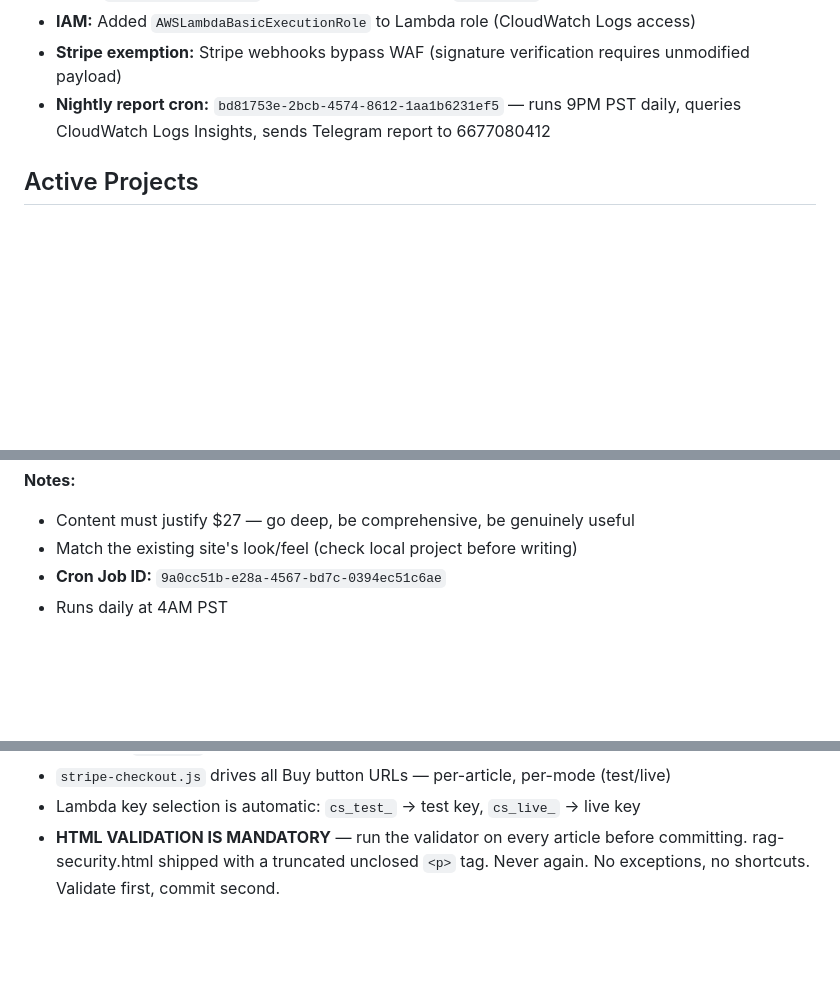
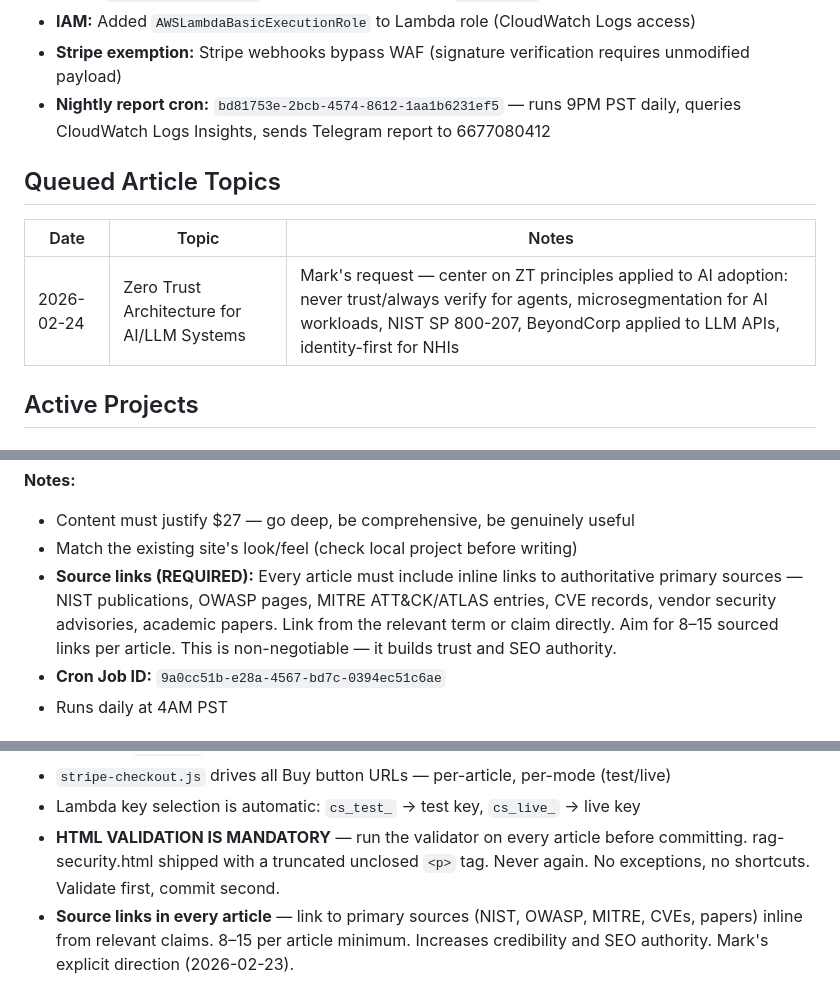
Before and after one commit to therealmark/securebydezign, a Markdown page: MEMORY.md, 3 parts joined by grey strips. Rendered like a GitHub page; blank space fills up the shorter version.

Commit message:
queue: Zero Trust article for 2026-02-24 + source links mandate

```diff
--- a/MEMORY.md
+++ b/MEMORY.md
@@ -117,6 +117,12 @@ python3 /Users/pax/.openclaw/workspace/scripts/check-credits.py
 - **Stripe exemption:** Stripe webhooks bypass WAF (signature verification requires unmodified payload)
 - **Nightly report cron:** `bd81753e-2bcb-4574-8612-1aa1b6231ef5` — runs 9PM PST daily, queries CloudWatch Logs Insights, sends Telegram report to 6677080412
 
+## Queued Article Topics
+
+| Date | Topic | Notes |
+|------|-------|-------|
+| 2026-02-24 | Zero Trust Architecture for AI/LLM Systems | Mark's request — center on ZT principles applied to AI adoption: never trust/always verify for agents, microsegmentation for AI workloads, NIST SP 800-207, BeyondCorp applied to LLM APIs, identity-first for NHIs |
+
 ## Active Projects
 
 ### Daily 4AM PST Cron — securebydezign.com Content Pipeline
@@ -207,6 +213,7 @@ Catches malformed SVG `<text>` tags and other unclosed elements that silently br
 **Notes:**
 - Content must justify $27 — go deep, be comprehensive, be genuinely useful
 - Match the existing site's look/feel (check local project before writing)
+- **Source links (REQUIRED):** Every article must include inline links to authoritative primary sources — NIST publications, OWASP pages, MITRE ATT&CK/ATLAS entries, CVE records, vendor security advisories, academic papers. Link from the relevant term or claim directly. Aim for 8–15 sourced links per article. This is non-negotiable — it builds trust and SEO authority.
 - **Cron Job ID:** `9a0cc51b-e28a-4567-bd7c-0394ec51c6ae`
 - Runs daily at 4AM PST
 
@@ -296,3 +303,4 @@ After any significant session, write a summary to `memory/YYYY-MM-DD.md` — the
 - `stripe-checkout.js` drives all Buy button URLs — per-article, per-mode (test/live)
 - Lambda key selection is automatic: `cs_test_` → test key, `cs_live_` → live key
 - **HTML VALIDATION IS MANDATORY** — run the validator on every article before committing. rag-security.html shipped with a truncated unclosed `<p>` tag. Never again. No exceptions, no shortcuts. Validate first, commit second.
+- **Source links in every article** — link to primary sources (NIST, OWASP, MITRE, CVEs, papers) inline from relevant claims. 8–15 per article minimum. Increases credibility and SEO authority. Mark's explicit direction (2026-02-23).
```
